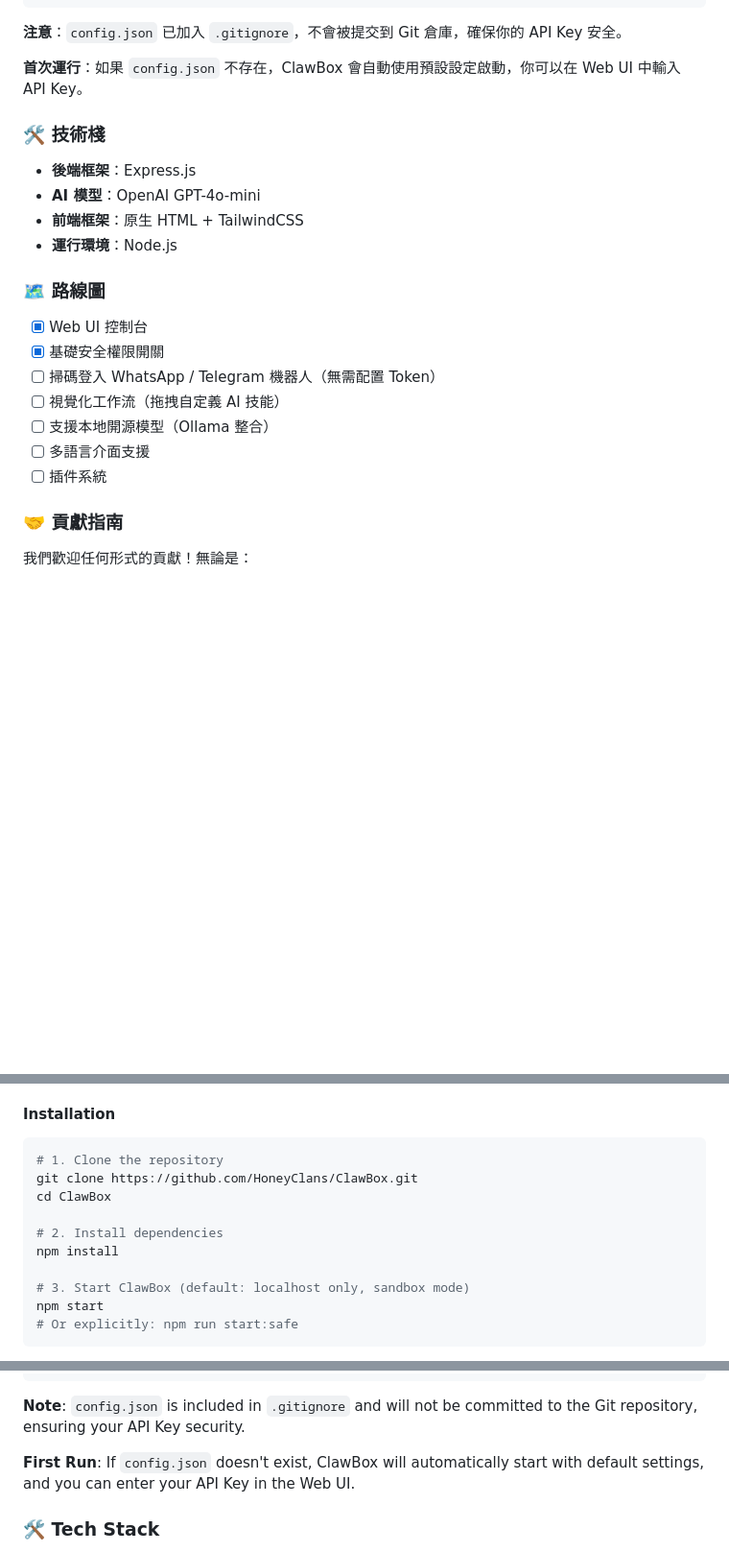
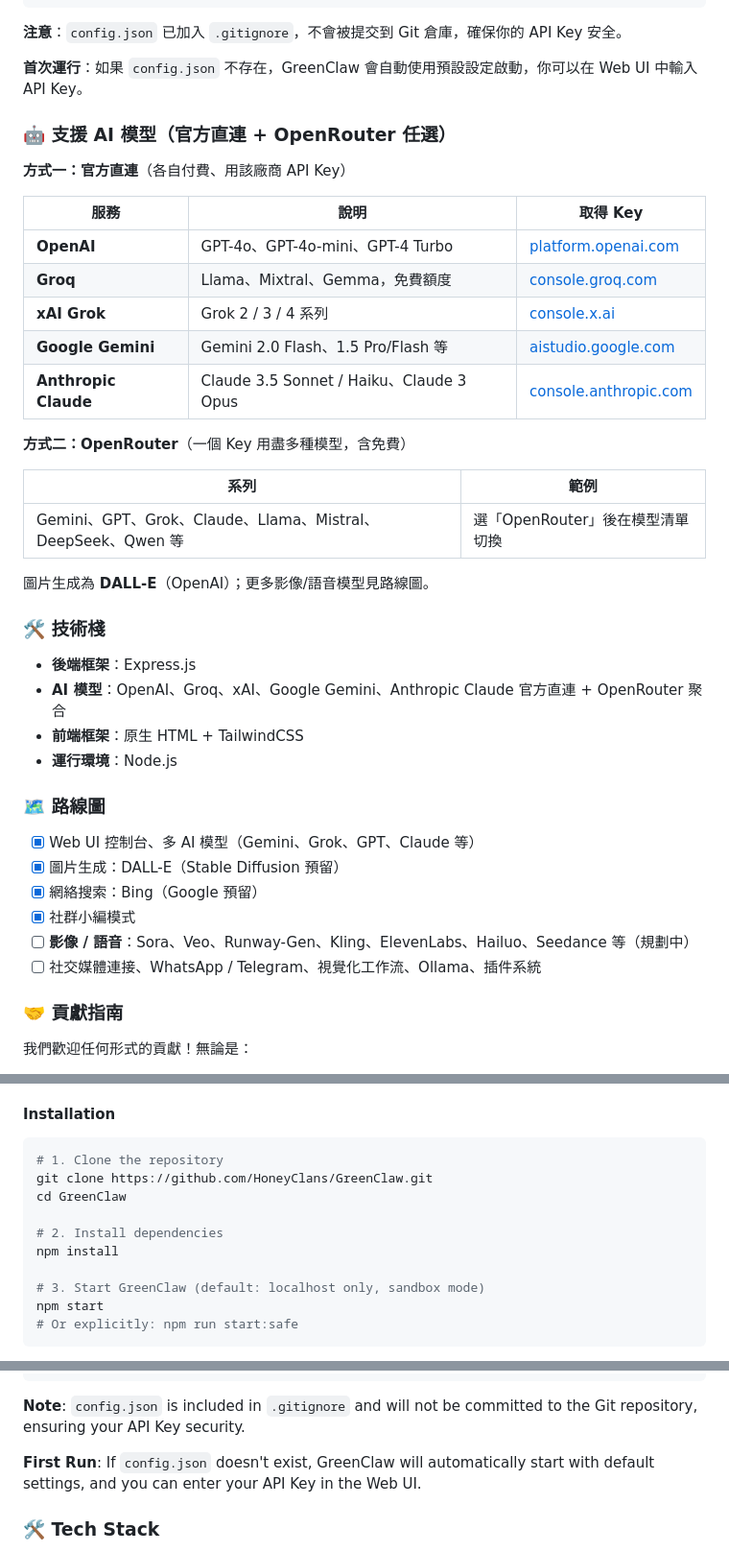
Before and after one commit to HoneyClans/ClawBox, a Markdown page: README.md, 3 parts joined by grey strips. Shown: that part at 96% size. GitHub-like rendering; blank space fills up the shorter version.

````diff
--- a/README.md
+++ b/README.md
@@ -119,24 +148,43 @@ npm start
 
 **注意**：`config.json` 已加入 `.gitignore`，不會被提交到 Git 倉庫，確保你的 API Key 安全。
 
-**首次運行**：如果 `config.json` 不存在，ClawBox 會自動使用預設設定啟動，你可以在 Web UI 中輸入 API Key。
+**首次運行**：如果 `config.json` 不存在，GreenClaw 會自動使用預設設定啟動，你可以在 Web UI 中輸入 API Key。
+
+### 🤖 支援 AI 模型（官方直連 + OpenRouter 任選）
+
+**方式一：官方直連**（各自付費、用該廠商 API Key）
+
+| 服務 | 說明 | 取得 Key |
+|------|------|----------|
+| **OpenAI** | GPT-4o、GPT-4o-mini、GPT-4 Turbo | [platform.openai.com](https://platform.openai.com/api-keys) |
+| **Groq** | Llama、Mixtral、Gemma，免費額度 | [console.groq.com](https://console.groq.com) |
+| **xAI Grok** | Grok 2 / 3 / 4 系列 | [console.x.ai](https://console.x.ai) |
+| **Google Gemini** | Gemini 2.0 Flash、1.5 Pro/Flash 等 | [aistudio.google.com](https://aistudio.google.com/apikey) |
+| **Anthropic Claude** | Claude 3.5 Sonnet / Haiku、Claude 3 Opus | [console.anthropic.com](https://console.anthropic.com) |
+
+**方式二：OpenRouter**（一個 Key 用盡多種模型，含免費）
+
+| 系列 | 範例 |
+|------|------|
+| Gemini、GPT、Grok、Claude、Llama、Mistral、DeepSeek、Qwen 等 | 選「OpenRouter」後在模型清單切換 |
+
+圖片生成為 **DALL-E**（OpenAI）；更多影像/語音模型見路線圖。
 
 ### 🛠️ 技術棧
 
 - **後端框架**：Express.js
-- **AI 模型**：OpenAI GPT-4o-mini
+- **AI 模型**：OpenAI、Groq、xAI、Google Gemini、Anthropic Claude 官方直連 + OpenRouter 聚合
 - **前端框架**：原生 HTML + TailwindCSS
 - **運行環境**：Node.js
 
 ### 🗺️ 路線圖
 
-- [x] Web UI 控制台
-- [x] 基礎安全權限開關
-- [ ] 掃碼登入 WhatsApp / Telegram 機器人（無需配置 Token）
-- [ ] 視覺化工作流（拖拽自定義 AI 技能）
-- [ ] 支援本地開源模型（Ollama 整合）
-- [ ] 多語言介面支援
-- [ ] 插件系統
+- [x] Web UI 控制台、多 AI 模型（Gemini、Grok、GPT、Claude 等）
+- [x] 圖片生成：DALL-E（Stable Diffusion 預留）
+- [x] 網絡搜索：Bing（Google 預留）
+- [x] 社群小編模式
+- [ ] **影像 / 語音**：Sora、Veo、Runway-Gen、Kling、ElevenLabs、Hailuo、Seedance 等（規劃中）
+- [ ] 社交媒體連接、WhatsApp / Telegram、視覺化工作流、Ollama、插件系統
 
 ### 🤝 貢獻指南
 
@@ -190,13 +238,13 @@ We believe that having a powerful local AI assistant shouldn't require terminal
 
 ```bash
 # 1. Clone the repository
-git clone https://github.com/HoneyClans/ClawBox.git
-cd ClawBox
+git clone https://github.com/HoneyClans/GreenClaw.git
+cd GreenClaw
 
 # 2. Install dependencies
 npm install
 
-# 3. Start ClawBox (default: localhost only, sandbox mode)
+# 3. Start GreenClaw (default: localhost only, sandbox mode)
 npm start
 # Or explicitly: npm run start:safe
 ```
@@ -238,7 +286,7 @@ All configurations are stored in the `config.json` file in the project root:
 
 **Note**: `config.json` is included in `.gitignore` and will not be committed to the Git repository, ensuring your API Key security.
 
-**First Run**: If `config.json` doesn't exist, ClawBox will automatically start with default settings, and you can enter your API Key in the Web UI.
+**First Run**: If `config.json` doesn't exist, GreenClaw will automatically start with default settings, and you can enter your API Key in the Web UI.
 
 ### 🛠️ Tech Stack
 
````
Also changed, not shown: other parts of README.md (+51 -22 lines), CHANGELOG.md (added, +21 -0 lines), DEPLOY-SAFE.md (+3 -3 lines), GITHUB-UPLOAD.md (added, +63 -0 lines), TROUBLESHOOTING.md (added, +76 -0 lines), assets/README.md (added, +7 -0 lines), assets/GreenClaw_logo.png (added), 5 other files.
